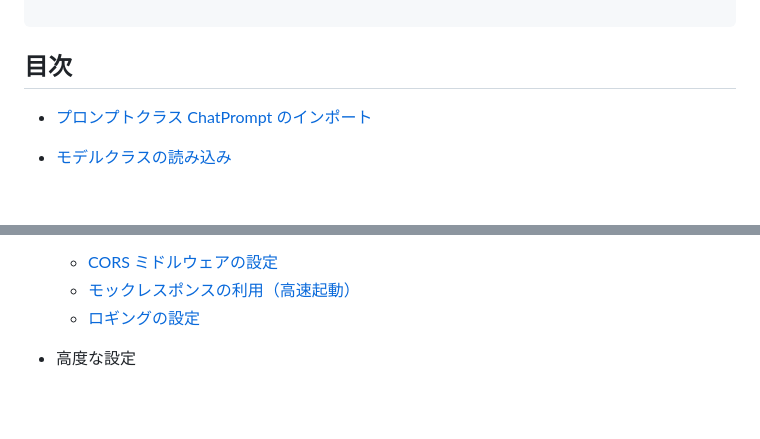
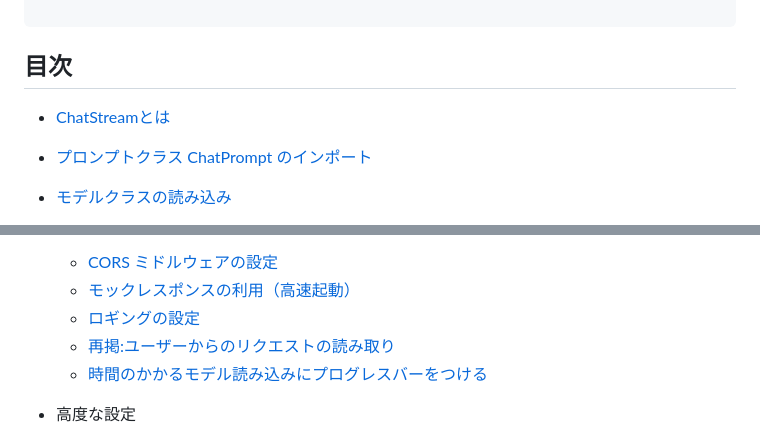
Before and after one commit to riversun/ChatStream, a Markdown page: README_ja.md, 2 parts joined by grey strips. Rendered like a GitHub page; blank space fills up the shorter version.

Commit message:
update index

```diff
--- a/README_ja.md
+++ b/README_ja.md
@@ -79,6 +79,7 @@ async def startup():
 
 ## 目次
 
+- [ChatStreamとは](doc/ja/features.md)
 - [プロンプトクラス ChatPrompt のインポート](doc/ja/chat-prompt.md)
 - [モデルクラスの読み込み](doc/ja/load-hf-model.md)
 - [HTTP セッションミドルウェアの設定](doc/ja/middleware-session.md)
@@ -112,6 +113,8 @@ async def startup():
   - [CORS ミドルウェアの設定](doc/ja/middleware-cors.md)
   - [モックレスポンスの利用（高速起動）](doc/ja/mock_response.md)
   - [ロギングの設定](doc/ja/logging.md)
+  - [再掲:ユーザーからのリクエストの読み取り](doc/ja/handle-request-intercept.md)
+  - [時間のかかるモデル読み込みにプログレスバーをつける](doc/ja/load-model-with-pbar.md)
 
 
 - 高度な設定
```
Also changed, not shown: other parts of README_ja.md (+1 -1 lines).
